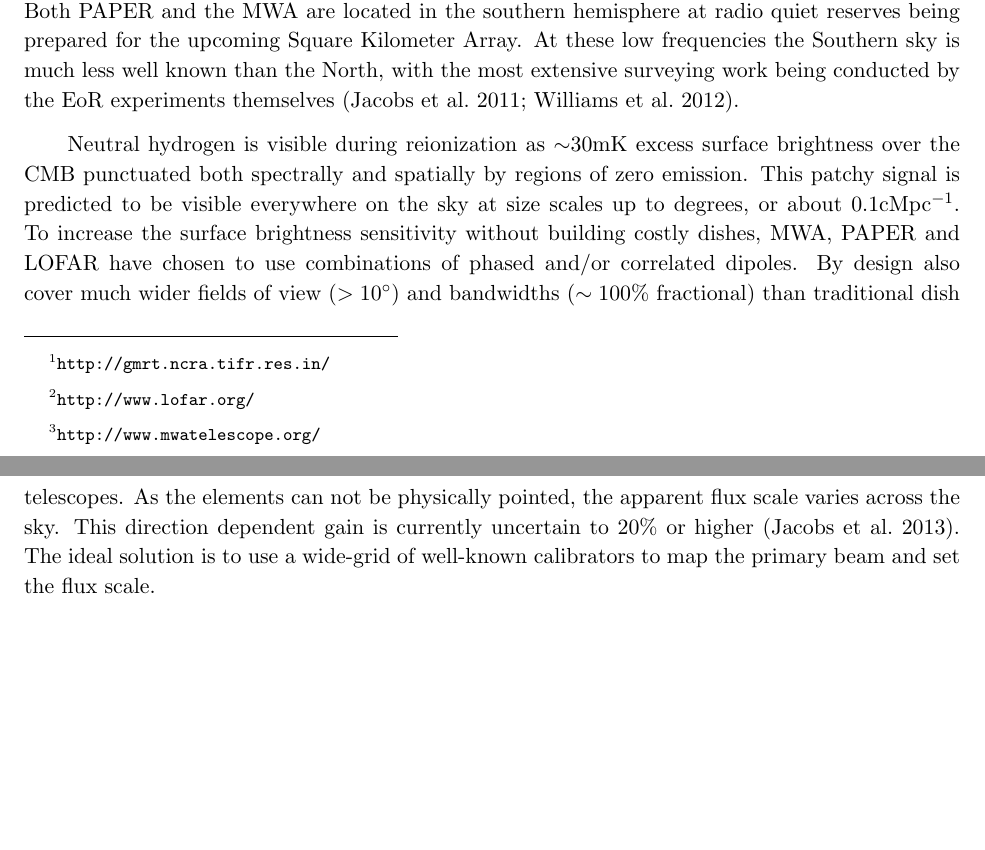
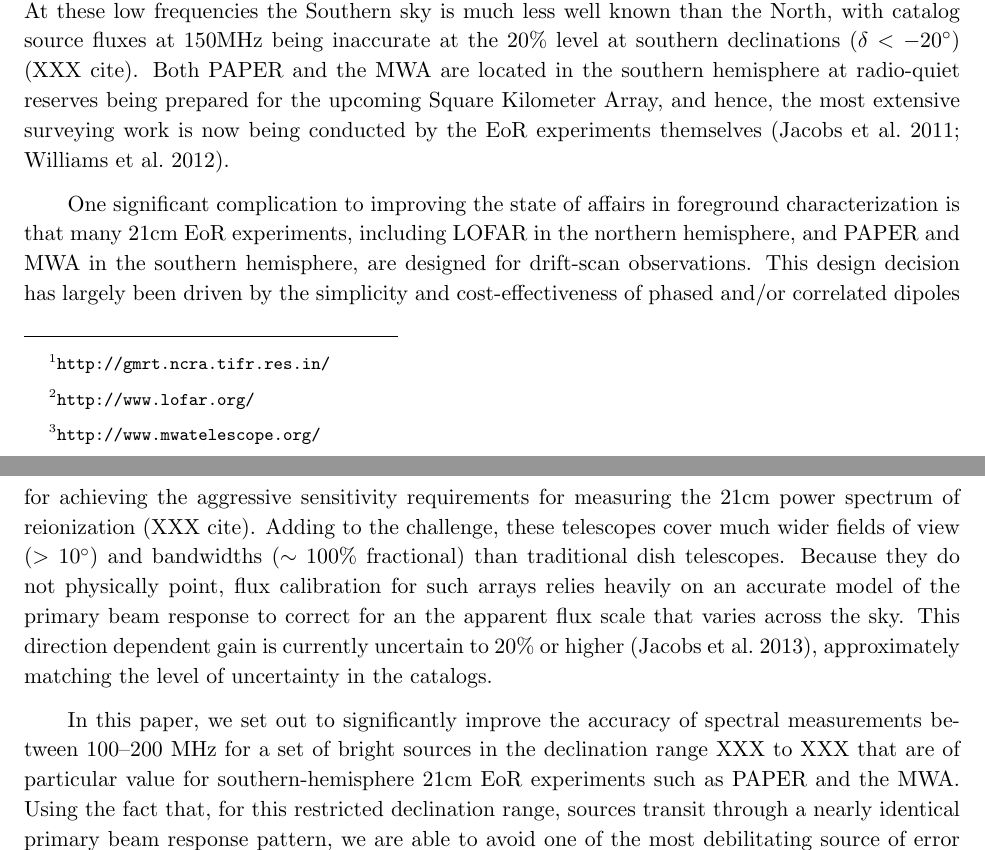
Before and after one commit to dannyjacobs/fluxcalpaper, a LaTeX paper (ms.tex): two parts of pages 2 and 3 of 31, joined at a grey line, cut so that both start at the same text, the shorter picture padded with empty space. Compiled offline with pdfLaTeX.

Commit message:
Significant rewrite of S1.  S2 is a complete hodgepodge for now.

```diff
--- a/ms.tex
+++ b/ms.tex
@@ -125,24 +125,35 @@ With the sparse availability of measured foreground properties in the
 100--200-MHz frequency band over large areas of the sky \citep{deolivieracosta_et_al2008}, continued
 foreground characterization is a
 vital step en route to any 21-cm EoR detection.
-Both PAPER and the MWA are located in the southern hemisphere at radio quiet
-reserves being prepared for the upcoming Square Kilometer Array.  At these low
-frequencies the Southern sky is much less well known than the North, with the
-most extensive surveying work being conducted  by the EoR experiments
+At these low
+frequencies the Southern sky is much less well known than the North,
+with catalog source fluxes at 150MHz being inaccurate at the 20\% level
+at southern declinations ($\delta<-20$\arcdeg) (XXX cite).
+Both PAPER and the MWA are located in the southern hemisphere at radio-quiet
+reserves being prepared for the upcoming Square Kilometer Array, and hence,
+the
+most extensive surveying work is now being conducted by the EoR experiments
 themselves \citep{Jacobs:2011p8438,Williams:2012p8768}.
 
-% XXX is the "eor science" part necessary?  this isn't a paper on eor
-Neutral hydrogen is visible during reionization as $\sim$30mK excess surface
-brightness over the CMB punctuated both spectrally and spatially by regions of
-zero emission.  This patchy signal is predicted to be visible everywhere on the
-% XXX ARP: don't like description of EoR signal as "surface brightness"
-sky at size scales up to degrees, or about $0.1$cMpc$^{-1}$.   To increase the
-surface brightness sensitivity without building costly dishes, MWA, PAPER and
-LOFAR have chosen to use combinations of phased and/or correlated dipoles. By
-design also cover much wider fields of view ($>10$\arcdeg) and bandwidths
-($\sim 100$\% fractional) than traditional dish telescopes.   As the elements
-% XXX what about GMRT?
-can not be physically pointed, the apparent flux scale varies across the sky.
+One significant complication to improving the state of affairs in foreground characterization
+is that many 21cm EoR experiments, including LOFAR in the northern hemisphere, and
+PAPER and MWA in the southern hemisphere, are designed for drift-scan observations.
+This design decision has largely been driven by the simplicity and cost-effectiveness of
+phased and/or correlated dipoles for achieving the aggressive sensitivity requirements
+for measuring the 21cm power spectrum of reionization (XXX cite).
+Adding to the challenge, these telescopes
+cover much wider fields of view ($>10$\arcdeg) and bandwidths
+($\sim 100$\% fractional) than traditional dish telescopes.
+Because they do not physically point, flux calibration for such arrays relies heavily
+on an accurate model of the primary beam response to correct for an
+the apparent flux scale that varies across the sky.
 This direction dependent gain is currently uncertain to 20\% or higher
-\citep{Jacobs:2013p9713}.  The ideal solution is to use a wide-grid of
-well-known calibrators to map the primary beam and set the flux scale.
+% XXX 20% seems a bit grim.  Doesn't jonnie argue for 5 to 10% in his paper?
+\citep{Jacobs:2013p9713}, approximately matching the level of uncertainty in the catalogs.
+
+In this paper, we set out to significantly improve the accuracy of spectral measurements between
+100--200 MHz for a set of bright sources in the declination range XXX to XXX that
+are of particular value for southern-hemisphere 21cm EoR experiments such as PAPER and the MWA.
+Using the fact that, for this restricted declination range,
+sources transit through a nearly identical primary beam response pattern, we are able to avoid one of the
+most debilitating source of error in these measurements: the primary beam.
```
Also changed, not shown: ms.tex (29 more changed lines).
